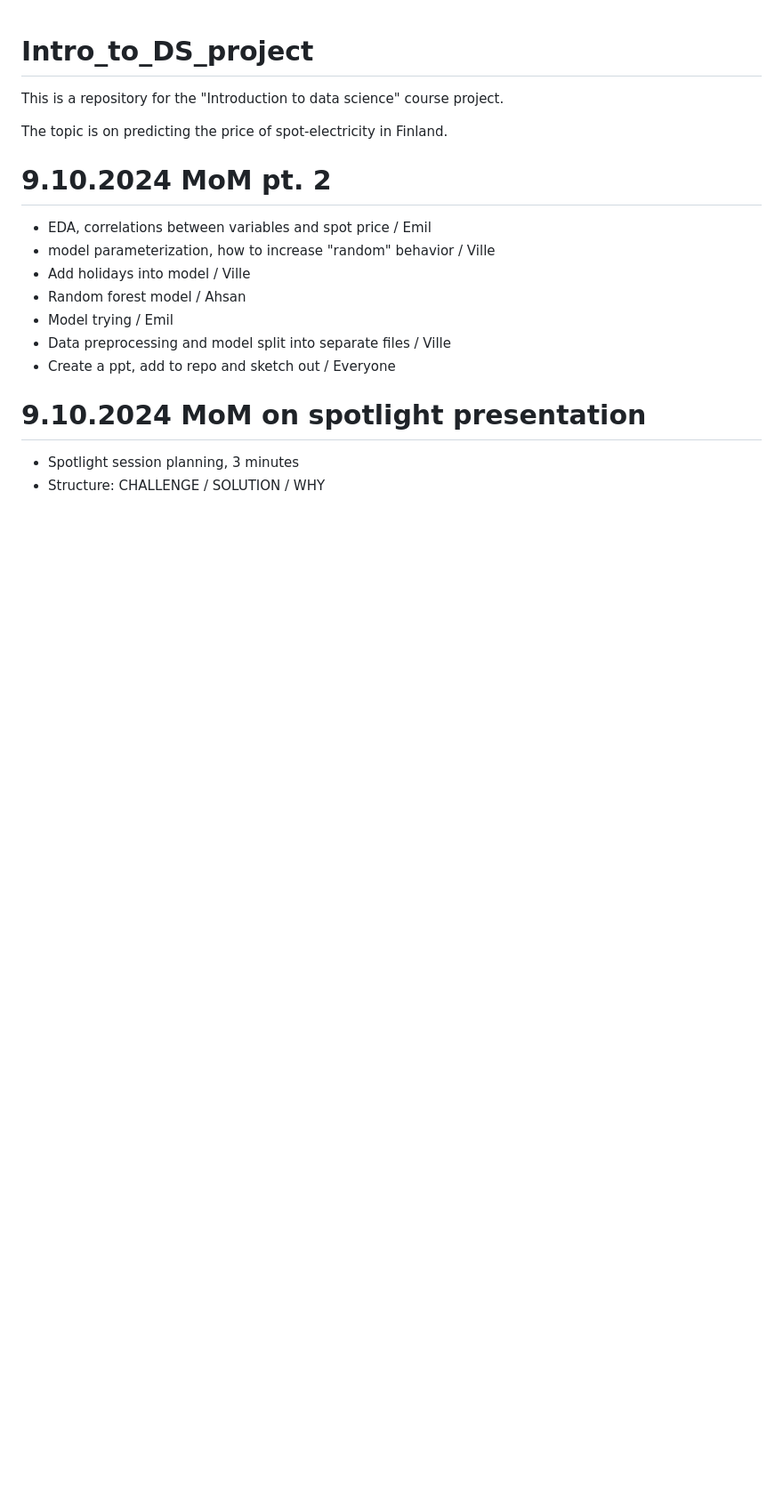
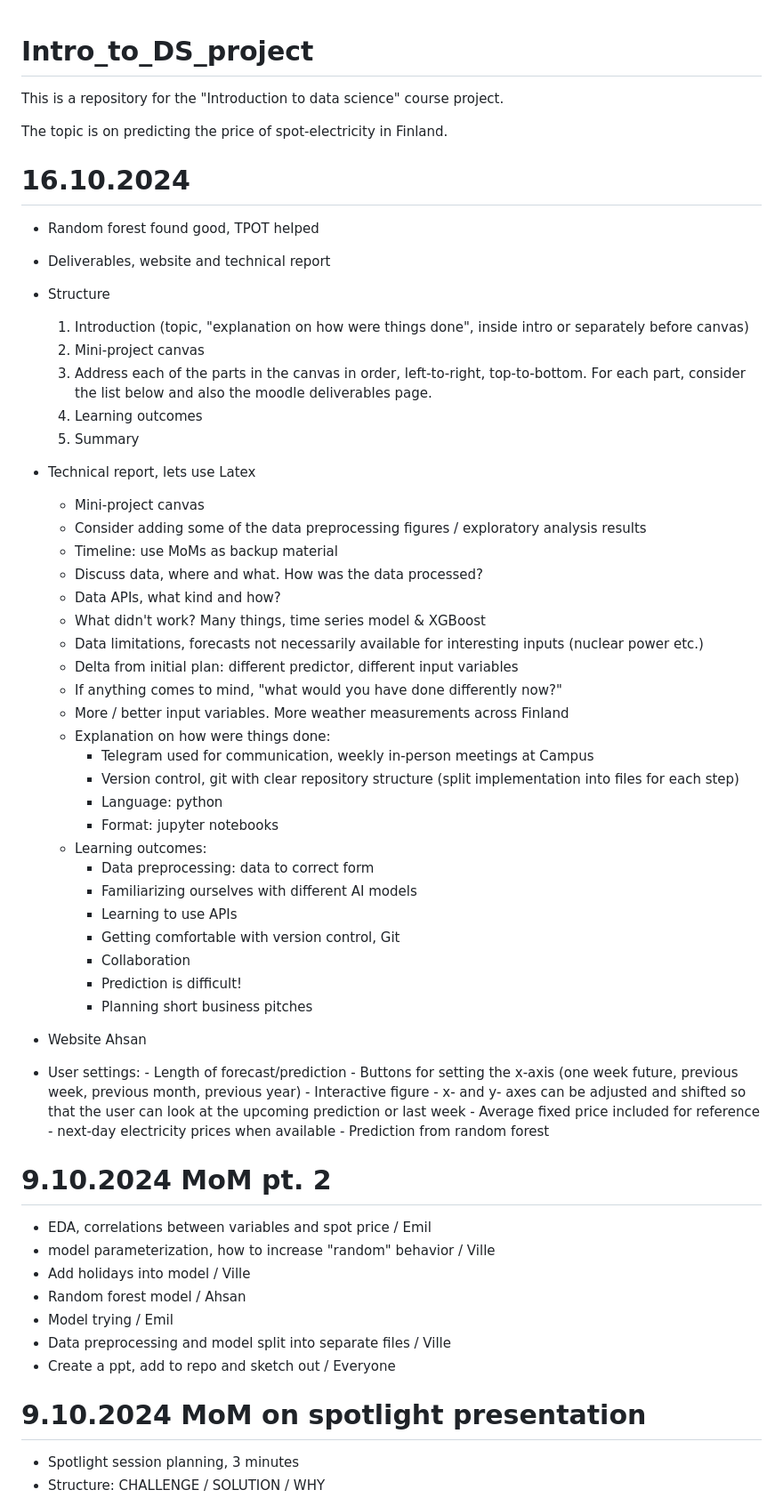
Before and after one commit to pirstov/Intro_to_DS_project, a Markdown page: README.md, the part around the change. Shown: that part at 89% size. GitHub-like rendering; blank space fills up the shorter version.

Commit message:
Update README.md
meeting on 16.10.2024

```diff
--- a/README.md
+++ b/README.md
@@ -2,6 +2,50 @@
 This is a repository for the "Introduction to data science" course project.
 
 The topic is on predicting the price of spot-electricity in Finland.
+
+# 16.10.2024
+- Random forest found good, TPOT helped
+- Deliverables, website and technical report
+- Structure
+    1. Introduction (topic, "explanation on how were things done", inside intro or separately before canvas)
+    2. Mini-project canvas
+    3. Address each of the parts in the canvas in order, left-to-right, top-to-bottom. For each part, consider the list below and also the moodle deliverables page.
+    4. Learning outcomes
+    5. Summary
+- Technical report, lets use Latex
+    - Mini-project canvas
+    - Consider adding some of the data preprocessing figures / exploratory analysis results
+    - Timeline: use MoMs as backup material
+    - Discuss data, where and what. How was the data processed?
+    - Data APIs, what kind and how?
+    - What didn't work? Many things, time series model & XGBoost
+    - Data limitations, forecasts not necessarily available for interesting inputs (nuclear power etc.)
+    - Delta from initial plan: different predictor, different input variables
+    - If anything comes to mind, "what would you have done differently now?"
+    - More / better input variables. More weather measurements across Finland
+    - Explanation on how were things done:
+        - Telegram used for communication, weekly in-person meetings at Campus
+        - Version control, git with clear repository structure (split implementation into files for each step)
+        - Language: python
+        - Format: jupyter notebooks
+    - Learning outcomes:
+        - Data preprocessing: data to correct form
+        - Familiarizing ourselves with different AI models
+        - Learning to use APIs
+        - Getting comfortable with version control, Git
+        - Collaboration
+        - Prediction is difficult!
+        - Planning short business pitches
+
+- Website Ahsan
+- User settings:
+      - Length of forecast/prediction
+      - Buttons for setting the x-axis (one week future, previous week, previous month, previous year)
+      - Interactive figure
+          - x- and y- axes can be adjusted and shifted so that the user can look at the upcoming prediction or last week
+      - Average fixed price included for reference
+      - next-day electricity prices when available
+      - Prediction from random forest
 
 # 9.10.2024 MoM pt. 2
 - EDA, correlations between variables and spot price / Emil
```
